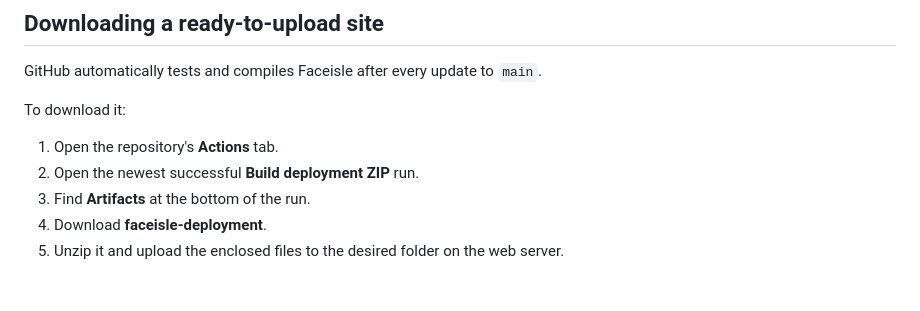
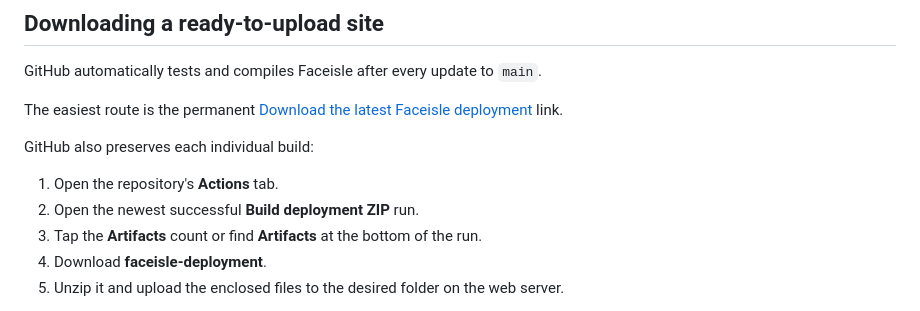
Before and after one commit to faceofrobin/faceisle, a Markdown page: README.md, the part around the change. Drawn GitHub-style; blank space fills up the shorter version.

Commit message:
Add permanent deployment ZIP download link

```diff
--- a/README.md
+++ b/README.md
@@ -172,11 +172,13 @@ Do not place README images in `src/` or `public/` unless the running game also n
 
 GitHub automatically tests and compiles Faceisle after every update to `main`.
 
-To download it:
+The easiest route is the permanent [Download the latest Faceisle deployment](https://github.com/faceofrobin/faceisle/releases/download/deployment-latest/faceisle-deployment.zip) link.
+
+GitHub also preserves each individual build:
 
 1. Open the repository's **Actions** tab.
 2. Open the newest successful **Build deployment ZIP** run.
-3. Find **Artifacts** at the bottom of the run.
+3. Tap the **Artifacts** count or find **Artifacts** at the bottom of the run.
 4. Download **faceisle-deployment**.
 5. Unzip it and upload the enclosed files to the desired folder on the web server.
 
```
